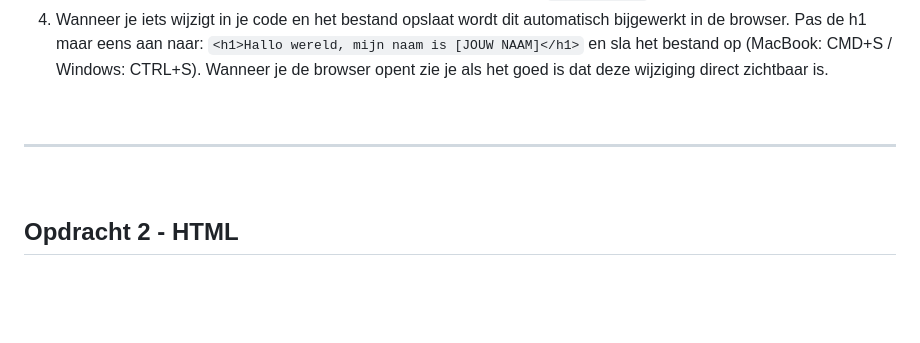
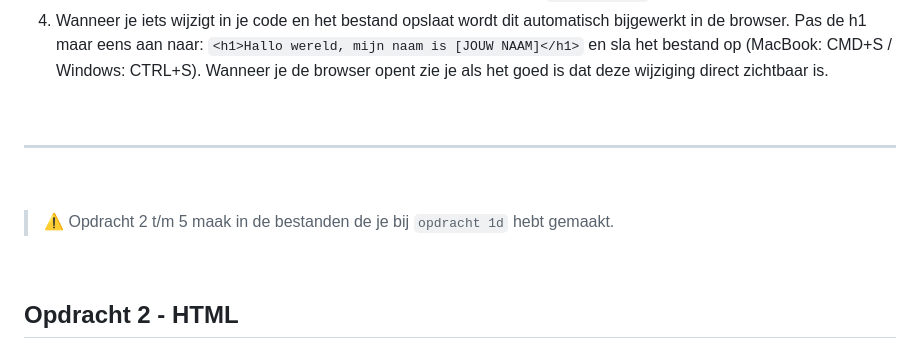
Before and after one commit to HR-CMGT/frontend-2023-2024, a Markdown page: week3-1/README.md, the part around the change. Rendered like a GitHub page; blank space fills up the shorter version.

Commit message:
Added warning to week3-1

```diff
--- a/week3-1/README.md
+++ b/week3-1/README.md
@@ -86,6 +86,10 @@ Het project is gereed en je bent klaar om te beginnen met programmeren! Om de do
 4. Wanneer je iets wijzigt in je code en het bestand opslaat wordt dit automatisch bijgewerkt in de browser. Pas de h1 maar eens aan naar: `<h1>Hallo wereld, mijn naam is [JOUW NAAM]</h1>` en sla het bestand op (MacBook: CMD+S / Windows: CTRL+S). Wanneer je de browser opent zie je als het goed is dat deze wijziging direct zichtbaar is.
 
 <br><hr><br>
+
+> ⚠️ Opdracht 2 t/m 5 maak in de bestanden de je bij `opdracht 1d` hebt gemaakt.
+
+<br>
 
 ## Opdracht 2 - HTML
 
```
